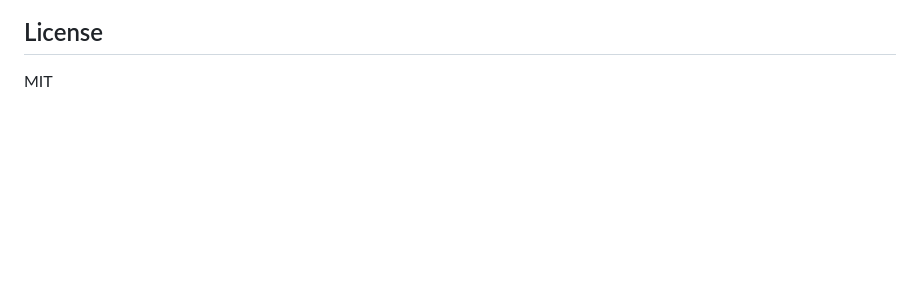
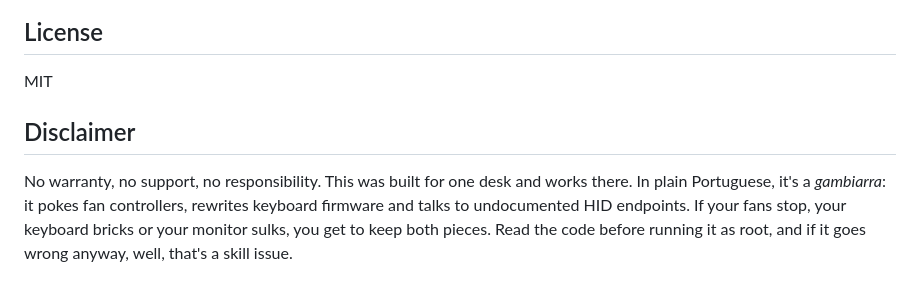
Before and after one commit to bluish/agent-relay, a Markdown page: README.md, the part around the change. Drawn GitHub-style; blank space fills up the shorter version.

Commit message:
README: disclaimer
Co-Authored-By: Claude Opus 5.5 <noreply@anthropic.com>

```diff
--- a/README.md
+++ b/README.md
@@ -153,3 +153,12 @@ terms for how you use your subscriptions.
 ## License
 
 MIT
+
+## Disclaimer
+
+No warranty, no support, no responsibility. This was built for one desk and
+works there. In plain Portuguese, it's a *gambiarra*: it pokes fan
+controllers, rewrites keyboard firmware and talks to undocumented HID
+endpoints. If your fans stop, your keyboard bricks or your monitor sulks,
+you get to keep both pieces. Read the code before running it as root, and if
+it goes wrong anyway, well, that's a skill issue.
```
